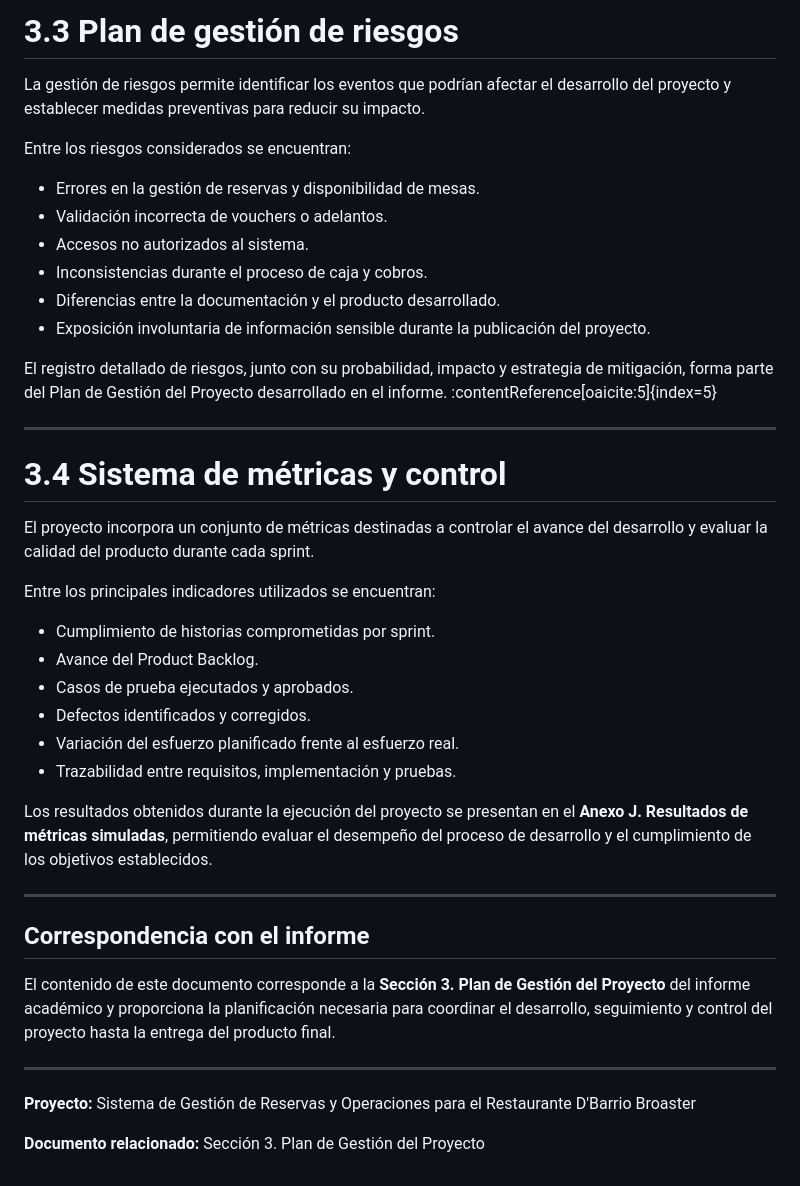
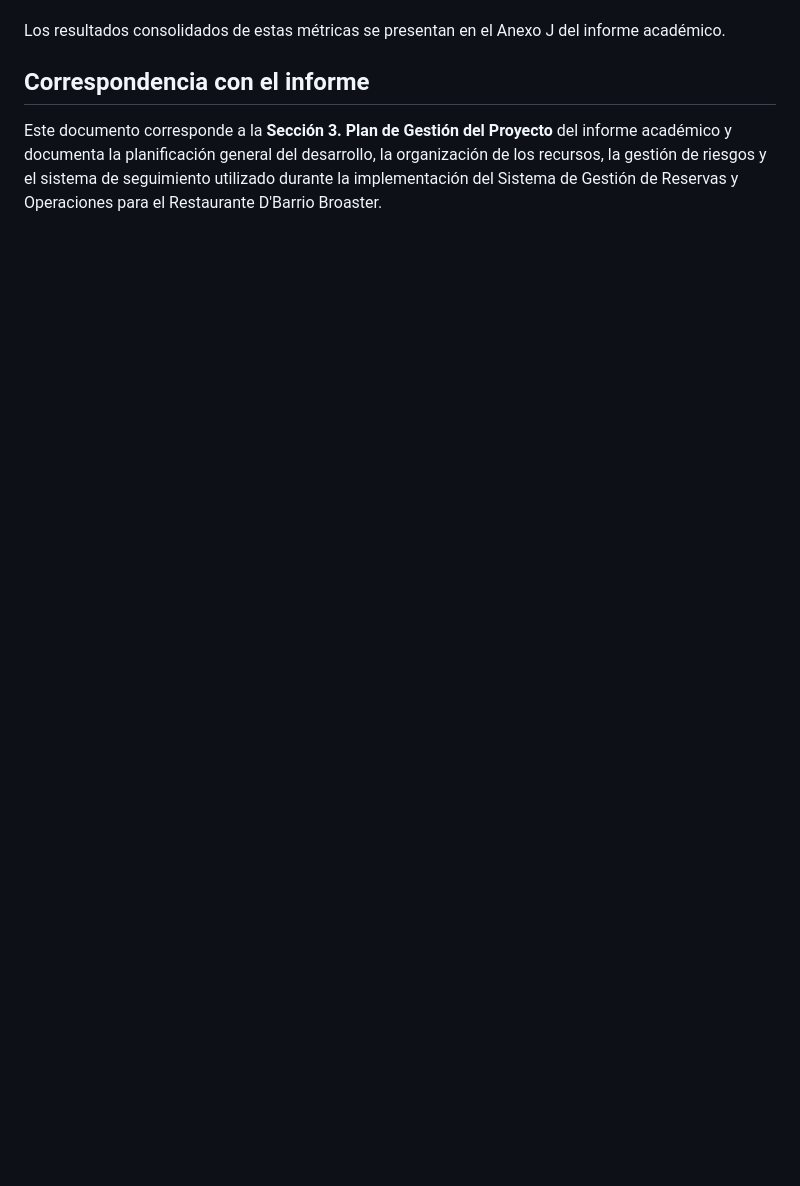
Before and after one commit to JhonatanFC/final-mds, a Markdown page: docs/entrega/04-gestion-sprints-metricas.md, the part around one of its changes. Drawn GitHub-style; blank space fills up the shorter version.

```diff
--- a/docs/entrega/04-gestion-sprints-metricas.md
+++ b/docs/entrega/04-gestion-sprints-metricas.md
@@ -56,44 +38,6 @@ El desarrollo del proyecto considera la participación de los siguientes recurso
 
-# 3.3 Plan de gestión de riesgos
-
-La gestión de riesgos permite identificar los eventos que podrían afectar el desarrollo del proyecto y establecer medidas preventivas para reducir su impacto.
-
-Entre los riesgos considerados se encuentran:
-
-- Errores en la gestión de reservas y disponibilidad de mesas.
-- Validación incorrecta de vouchers o adelantos.
-- Accesos no autorizados al sistema.
-- Inconsistencias durante el proceso de caja y cobros.
-- Diferencias entre la documentación y el producto desarrollado.
-- Exposición involuntaria de información sensible durante la publicación del proyecto.
-
-El registro detallado de riesgos, junto con su probabilidad, impacto y estrategia de mitigación, forma parte del Plan de Gestión del Proyecto desarrollado en el informe. :contentReference[oaicite:5]{index=5}
-
----
-
-# 3.4 Sistema de métricas y control
-
-El proyecto incorpora un conjunto de métricas destinadas a controlar el avance del desarrollo y evaluar la calidad del producto durante cada sprint.
-
-Entre los principales indicadores utilizados se encuentran:
-
-- Cumplimiento de historias comprometidas por sprint.
-- Avance del Product Backlog.
-- Casos de prueba ejecutados y aprobados.
-- Defectos identificados y corregidos.
-- Variación del esfuerzo planificado frente al esfuerzo real.
-- Trazabilidad entre requisitos, implementación y pruebas.
-
-Los resultados obtenidos durante la ejecución del proyecto se presentan en el **Anexo J. Resultados de métricas simuladas**, permitiendo evaluar el desempeño del proceso de desarrollo y el cumplimiento de los objetivos establecidos.
-
----
+Los resultados consolidados de estas métricas se presentan en el Anexo J del informe académico.
 
 ## Correspondencia con el informe
 
-El contenido de este documento corresponde a la **Sección 3. Plan de Gestión del Proyecto** del informe académico y proporciona la planificación necesaria para coordinar el desarrollo, seguimiento y control del proyecto hasta la entrega del producto final.
-
----
-
-**Proyecto:** Sistema de Gestión de Reservas y Operaciones para el Restaurante D'Barrio Broaster
-
-**Documento relacionado:** Sección 3. Plan de Gestión del Proyecto
+Este documento corresponde a la **Sección 3. Plan de Gestión del Proyecto** del informe académico y documenta la planificación general del desarrollo, la organización de los recursos, la gestión de riesgos y el sistema de seguimiento utilizado durante la implementación del Sistema de Gestión de Reservas y Operaciones para el Restaurante D'Barrio Broaster.
```
Also changed, not shown: other parts of docs/entrega/04-gestion-sprints-metricas.md (+17 -35 lines).
